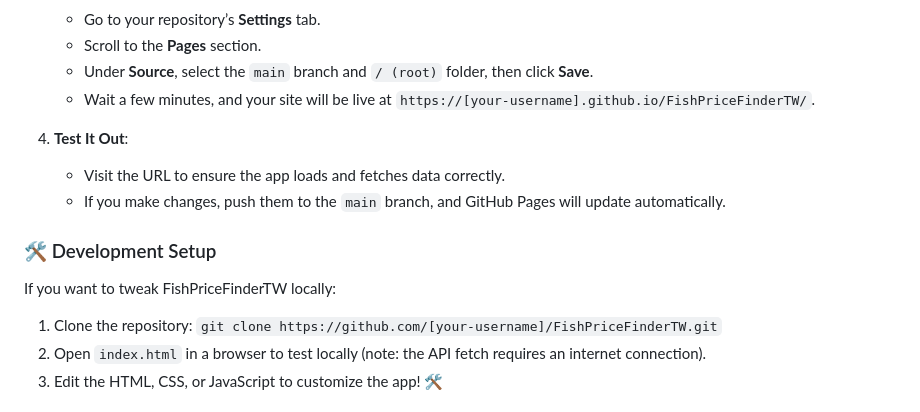
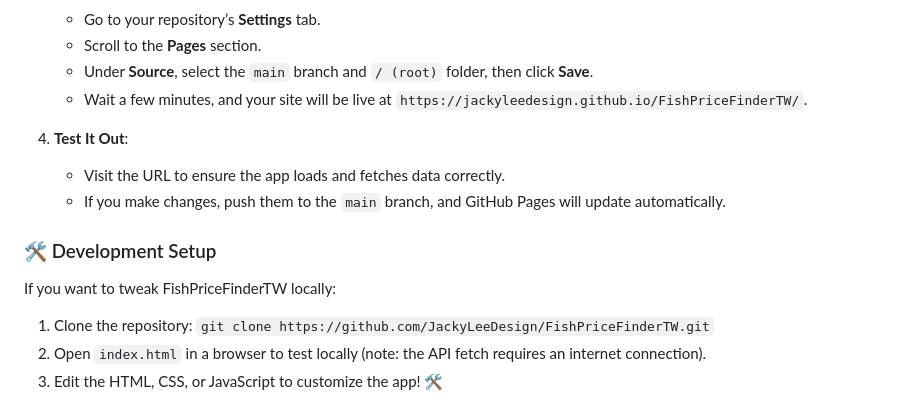
Before and after one commit to JackyLeeDesign/FishPriceFinderTW, a Markdown page: README.md, the part around the change printed below. Drawn GitHub-style.

```diff
--- a/README.md
+++ b/README.md
@@ -32,7 +32,7 @@ To share FishPriceFinderTW with the world, follow these steps to set it up on Gi
    - Go to your repository’s **Settings** tab.
    - Scroll to the **Pages** section.
    - Under **Source**, select the `main` branch and `/ (root)` folder, then click **Save**.
-   - Wait a few minutes, and your site will be live at `https://[your-username].github.io/FishPriceFinderTW/`.
+   - Wait a few minutes, and your site will be live at `https://jackyleedesign.github.io/FishPriceFinderTW/`.
 
 4. **Test It Out**:
    - Visit the URL to ensure the app loads and fetches data correctly.
@@ -40,7 +40,7 @@ To share FishPriceFinderTW with the world, follow these steps to set it up on Gi
 
 ### 🛠️ Development Setup
 If you want to tweak FishPriceFinderTW locally:
-1. Clone the repository: `git clone https://github.com/[your-username]/FishPriceFinderTW.git`
+1. Clone the repository: `git clone https://github.com/JackyLeeDesign/FishPriceFinderTW.git`
 2. Open `index.html` in a browser to test locally (note: the API fetch requires an internet connection).
 3. Edit the HTML, CSS, or JavaScript to customize the app! 🛠️
 
```
Also changed, not shown: other parts of README.md (+1 -1 lines).
